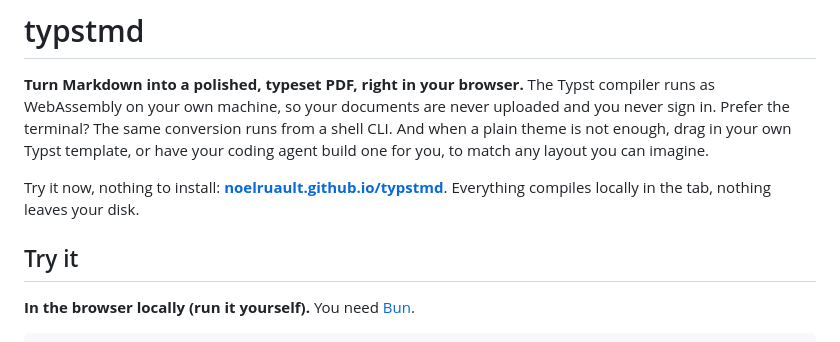
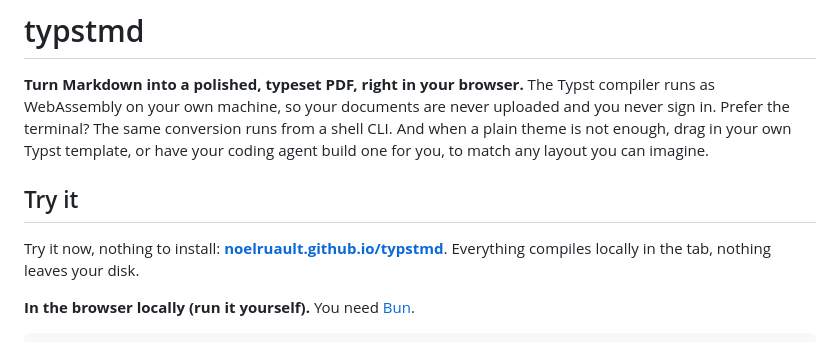
Before and after one commit to noelruault/typstmd, a Markdown page: README.md, the part around the change. Rendered like a GitHub page.

```diff
--- a/README.md
+++ b/README.md
@@ -2,9 +2,9 @@
 
 **Turn Markdown into a polished, typeset PDF, right in your browser.** The Typst compiler runs as WebAssembly on your own machine, so your documents are never uploaded and you never sign in. Prefer the terminal? The same conversion runs from a shell CLI. And when a plain theme is not enough, drag in your own Typst template, or have your coding agent build one for you, to match any layout you can imagine.
 
+## Try it
+
 Try it now, nothing to install: **[noelruault.github.io/typstmd](https://noelruault.github.io/typstmd/)**. Everything compiles locally in the tab, nothing leaves your disk.
-
-## Try it
 
 **In the browser locally (run it yourself).** You need [Bun](https://bun.sh).
 
```
